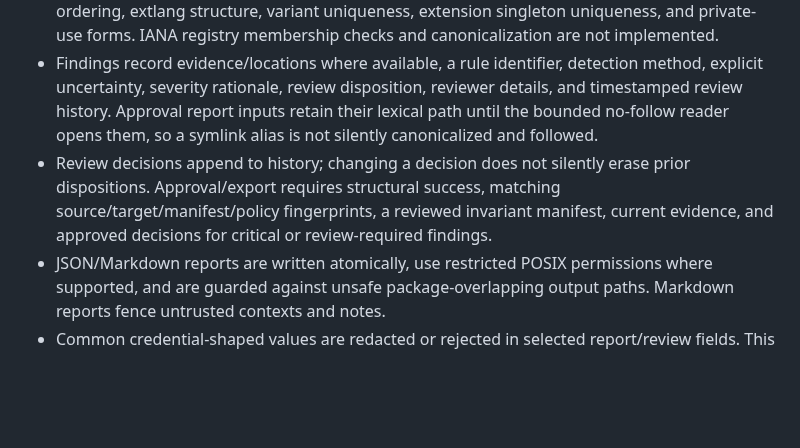
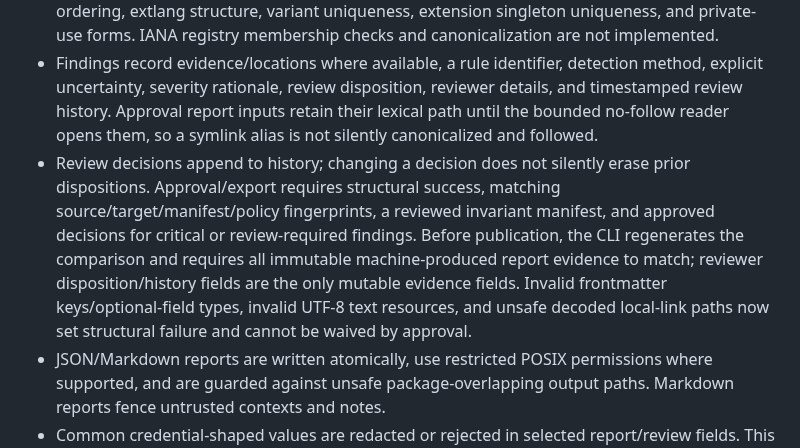
Before and after one commit to VireonNoctis/SkillTether, a Markdown page: docs/implementation-status.md, the part around the change. Rendered like a GitHub page; blank space fills up the shorter version.

Commit message:
docs: record fresh evidence and structural approval gates

```diff
--- a/docs/implementation-status.md
+++ b/docs/implementation-status.md
@@ -35,7 +35,7 @@ This page describes the repository implementation, not the entire long-term Skil
 - `init-manifest` creates an unreviewed YAML draft. Heuristic suggestions skip fenced/indented code examples, recognized HTML `<pre>`/`<code>` examples, headings, table rows, descriptive numeric facts without operational cues, and candidate lines over 1,200 characters. Candidates can still be missed or misclassified and require human curation.
 - Invariant manifests and comparison reports use versioned Pydantic contracts and JSON Schemas. Locale fields share dependency-free BCP 47 structural validation, including subtag ordering, extlang structure, variant uniqueness, extension singleton uniqueness, and private-use forms. IANA registry membership checks and canonicalization are not implemented.
 - Findings record evidence/locations where available, a rule identifier, detection method, explicit uncertainty, severity rationale, review disposition, reviewer details, and timestamped review history. Approval report inputs retain their lexical path until the bounded no-follow reader opens them, so a symlink alias is not silently canonicalized and followed.
-- Review decisions append to history; changing a decision does not silently erase prior dispositions. Approval/export requires structural success, matching source/target/manifest/policy fingerprints, a reviewed invariant manifest, current evidence, and approved decisions for critical or review-required findings.
+- Review decisions append to history; changing a decision does not silently erase prior dispositions. Approval/export requires structural success, matching source/target/manifest/policy fingerprints, a reviewed invariant manifest, and approved decisions for critical or review-required findings. Before publication, the CLI regenerates the comparison and requires all immutable machine-produced report evidence to match; reviewer disposition/history fields are the only mutable evidence fields. Invalid frontmatter keys/optional-field types, invalid UTF-8 text resources, and unsafe decoded local-link paths now set structural failure and cannot be waived by approval.
 - JSON/Markdown reports are written atomically, use restricted POSIX permissions where supported, and are guarded against unsafe package-overlapping output paths. Markdown reports fence untrusted contexts and notes.
 - Common credential-shaped values are redacted or rejected in selected report/review fields. This is a limited guardrail, not a complete secret scanner.
 - Optional HMAC-SHA256 sealing can verify report integrity before review/export. It is symmetric integrity protection, not reviewer authentication or non-repudiation.
```
